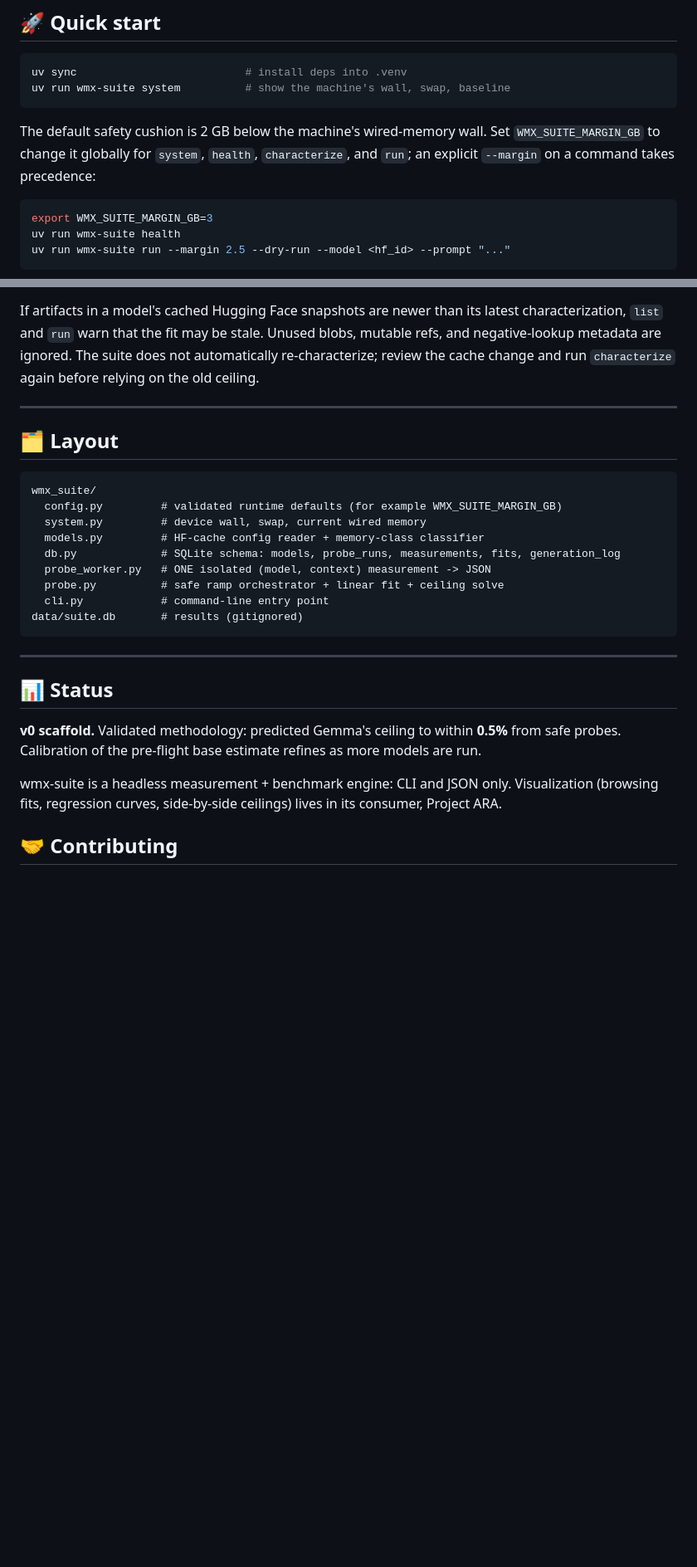
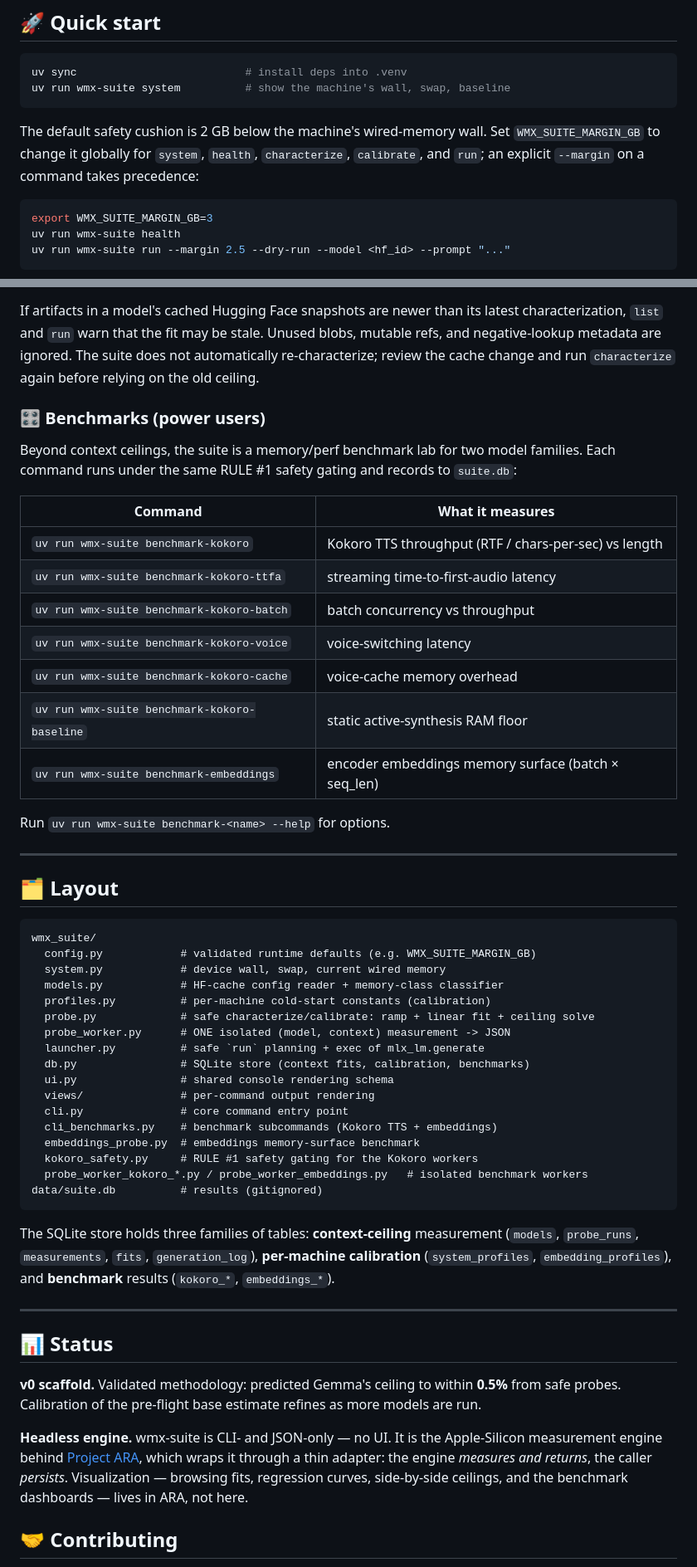
Before and after one commit to willsarg/wmx-suite, a Markdown page: README.md, 2 parts joined by grey strips. Shown at 83% size. Drawn GitHub-style; blank space fills up the shorter version.

Commit message:
docs: refresh README to match the headless engine
The Layout section and DB-schema line were scaffold-era and badly stale —
they listed 7 modules / 5 tables; the suite is actually 21 modules + a
views/ package and 21 tables. Rewrite Layout to the real structure
(benchmark workers, launcher, profiles, views) and group the DB tables
(context fits / calibration / benchmarks).

Surface the benchmark commands (Kokoro ×6 + embeddings) that were never
documented, add `calibrate` to the margin-env list, and add a "headless
engine behind Project ARA" framing note (measure-and-return; caller persists).

Co-Authored-By: Claude Opus 4.8 (1M context) <noreply@anthropic.com>

````diff
--- a/README.md
+++ b/README.md
@@ -56,8 +56,8 @@ uv run wmx-suite system          # show the machine's wall, swap, baseline
 ```
 
 The default safety cushion is 2 GB below the machine's wired-memory wall. Set
-`WMX_SUITE_MARGIN_GB` to change it globally for `system`, `health`, `characterize`, and
-`run`; an explicit `--margin` on a command takes precedence:
+`WMX_SUITE_MARGIN_GB` to change it globally for `system`, `health`, `characterize`,
+`calibrate`, and `run`; an explicit `--margin` on a command takes precedence:
 
 ```bash
 export WMX_SUITE_MARGIN_GB=3
@@ -119,21 +119,51 @@ mutable refs, and negative-lookup metadata are ignored. The suite does not
 automatically re-characterize; review the cache change and run `characterize` again
 before relying on the old ceiling.
 
+### 🎛️ Benchmarks (power users)
+
+Beyond context ceilings, the suite is a memory/perf benchmark lab for two model families.
+Each command runs under the same RULE #1 safety gating and records to `suite.db`:
+
+| Command | What it measures |
+|---|---|
+| `uv run wmx-suite benchmark-kokoro` | Kokoro TTS throughput (RTF / chars-per-sec) vs length |
+| `uv run wmx-suite benchmark-kokoro-ttfa` | streaming time-to-first-audio latency |
+| `uv run wmx-suite benchmark-kokoro-batch` | batch concurrency vs throughput |
+| `uv run wmx-suite benchmark-kokoro-voice` | voice-switching latency |
+| `uv run wmx-suite benchmark-kokoro-cache` | voice-cache memory overhead |
+| `uv run wmx-suite benchmark-kokoro-baseline` | static active-synthesis RAM floor |
+| `uv run wmx-suite benchmark-embeddings` | encoder embeddings memory surface (batch × seq_len) |
+
+Run `uv run wmx-suite benchmark-<name> --help` for options.
+
 ---
 
 ## 🗂️ Layout
 
 ```
 wmx_suite/
-  config.py         # validated runtime defaults (for example WMX_SUITE_MARGIN_GB)
-  system.py         # device wall, swap, current wired memory
-  models.py         # HF-cache config reader + memory-class classifier
-  db.py             # SQLite schema: models, probe_runs, measurements, fits, generation_log
-  probe_worker.py   # ONE isolated (model, context) measurement -> JSON
-  probe.py          # safe ramp orchestrator + linear fit + ceiling solve
-  cli.py            # command-line entry point
-data/suite.db       # results (gitignored)
+  config.py            # validated runtime defaults (e.g. WMX_SUITE_MARGIN_GB)
+  system.py            # device wall, swap, current wired memory
+  models.py            # HF-cache config reader + memory-class classifier
+  profiles.py          # per-machine cold-start constants (calibration)
+  probe.py             # safe characterize/calibrate: ramp + linear fit + ceiling solve
+  probe_worker.py      # ONE isolated (model, context) measurement -> JSON
+  launcher.py          # safe `run` planning + exec of mlx_lm.generate
+  db.py                # SQLite store (context fits, calibration, benchmarks)
+  ui.py                # shared console rendering schema
+  views/               # per-command output rendering
+  cli.py               # core command entry point
+  cli_benchmarks.py    # benchmark subcommands (Kokoro TTS + embeddings)
+  embeddings_probe.py  # embeddings memory-surface benchmark
+  kokoro_safety.py     # RULE #1 safety gating for the Kokoro workers
+  probe_worker_kokoro_*.py / probe_worker_embeddings.py   # isolated benchmark workers
+data/suite.db          # results (gitignored)
 ```
+
+The SQLite store holds three families of tables: **context-ceiling** measurement
+(`models`, `probe_runs`, `measurements`, `fits`, `generation_log`), **per-machine
+calibration** (`system_profiles`, `embedding_profiles`), and **benchmark** results
+(`kokoro_*`, `embeddings_*`).
 
 ---
 
@@ -142,8 +172,11 @@ data/suite.db       # results (gitignored)
 **v0 scaffold.** Validated methodology: predicted Gemma's ceiling to within **0.5%** from
 safe probes. Calibration of the pre-flight base estimate refines as more models are run.
 
-wmx-suite is a headless measurement + benchmark engine: CLI and JSON only. Visualization
-(browsing fits, regression curves, side-by-side ceilings) lives in its consumer, Project ARA.
+**Headless engine.** wmx-suite is CLI- and JSON-only — no UI. It is the Apple-Silicon
+measurement engine behind [Project ARA](https://github.com/willsarg/project-ara), which
+wraps it through a thin adapter: the engine *measures and returns*, the caller *persists*.
+Visualization — browsing fits, regression curves, side-by-side ceilings, and the benchmark
+dashboards — lives in ARA, not here.
 
 
 ## 🤝 Contributing
````
